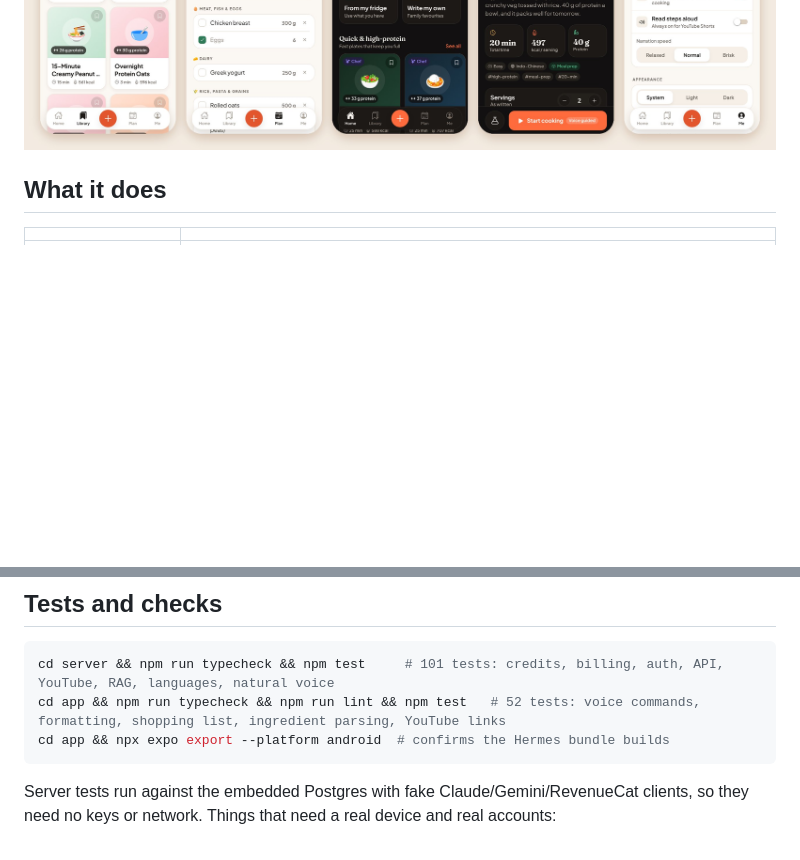
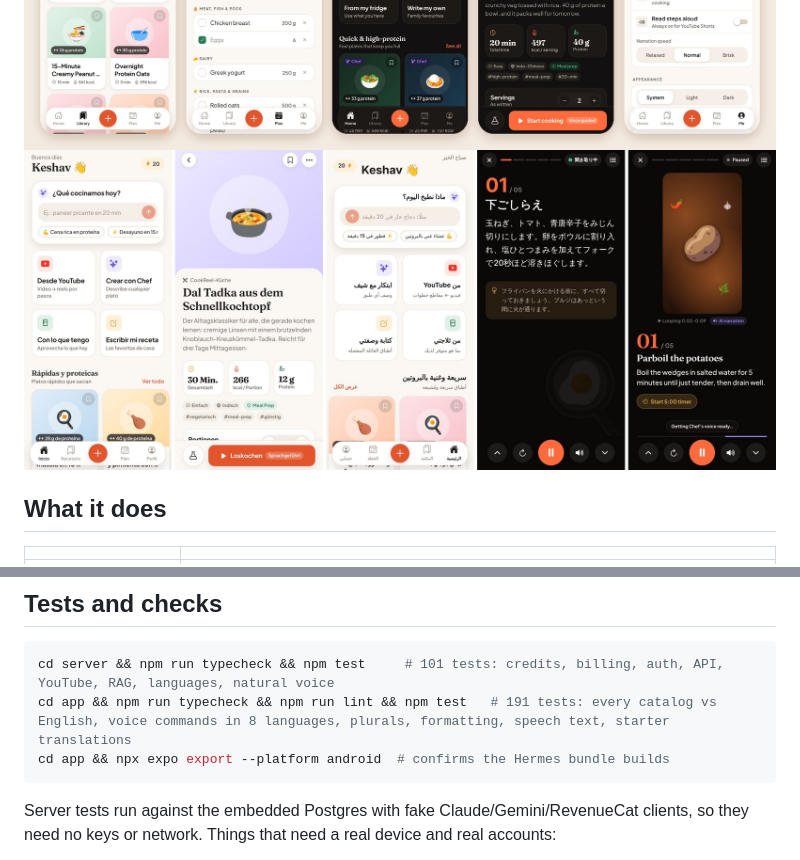
Before and after one commit to keshavkumar4699/cook-reel, a Markdown page: README.md, 2 parts joined by grey strips. Drawn GitHub-style; pictures changed too: docs/screenshots/showcase-languages.jpg (added); blank space fills up the shorter version.

Commit message:
README: language showcase and current test counts
Co-Authored-By: Claude Opus 5.5 <noreply@anthropic.com>
Claude-Session: https://claude.ai/code/session_01KpFRLux2Be14s1VHETRoJn

````diff
--- a/README.md
+++ b/README.md
@@ -6,6 +6,7 @@ reels and lets you design new dishes with an AI chef that knows your kitchen, yo
 ![Welcome, home, recipe, cook mode and YouTube import](docs/screenshots/showcase-1.jpg)
 ![AI builder, experiments, voice control, meal plan and pricing](docs/screenshots/showcase-2.jpg)
 ![Library, shopping list, dark mode and settings](docs/screenshots/showcase-3.jpg)
+![Spanish home, German recipe, Arabic (right-to-left) home, Japanese cook mode, and the line shown while Chef's voice is prepared](docs/screenshots/showcase-languages.jpg)
 
 ## What it does
 
@@ -301,7 +302,7 @@ Portuguese and Italian understand the English commands too. The full lists are i
 
 ```bash
 cd server && npm run typecheck && npm test     # 101 tests: credits, billing, auth, API, YouTube, RAG, languages, natural voice
-cd app && npm run typecheck && npm run lint && npm test   # 52 tests: voice commands, formatting, shopping list, ingredient parsing, YouTube links
+cd app && npm run typecheck && npm run lint && npm test   # 191 tests: every catalog vs English, voice commands in 8 languages, plurals, formatting, speech text, starter translations
 cd app && npx expo export --platform android  # confirms the Hermes bundle builds
 ```
 
````
